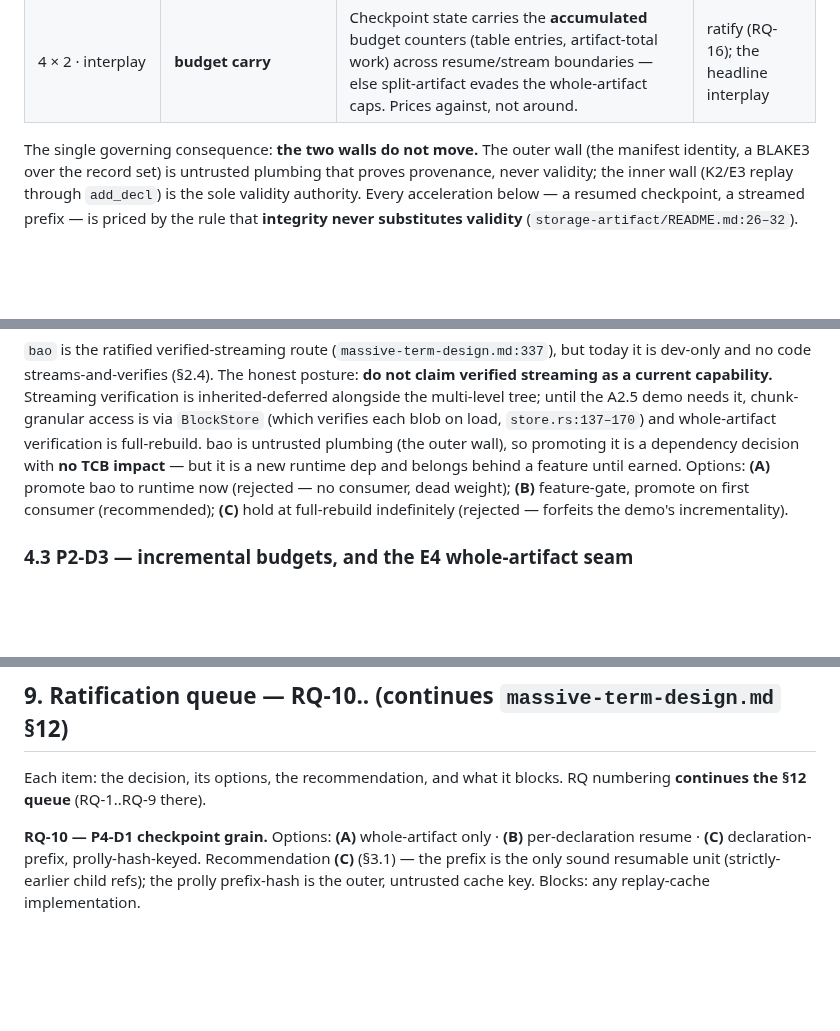
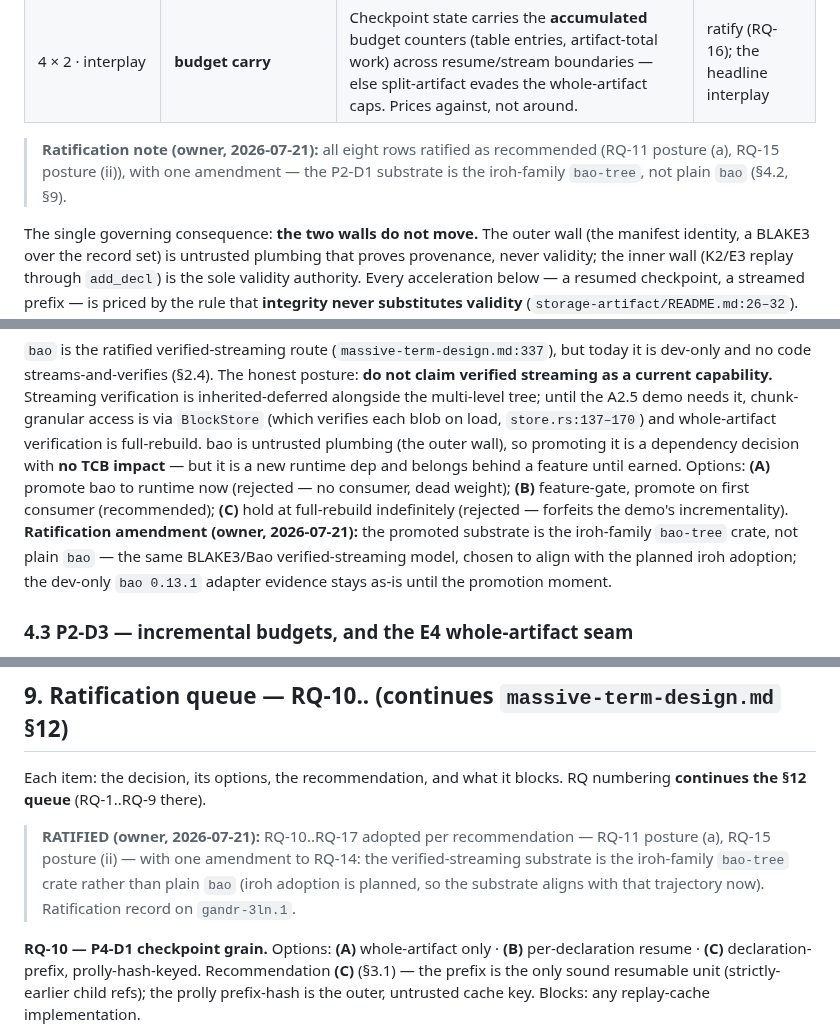
Before and after one commit to silvanshade/gandr-proto, a Markdown page: docs/research/massive-term-planes-24-design.md, 3 parts joined by grey strips. Rendered like a GitHub page; blank space fills up the shorter version.

Commit message:
docs(analysis): record the RQ-10..17 ratification and the bao-tree amendment
Owner ratified the planes 4+2 queue per recommendation (RQ-11 posture (a),
RQ-15 posture (ii)) with one substrate amendment to RQ-14: the iroh-family
bao-tree crate supersedes plain bao as the verified-streaming route, aligning
with the planned iroh adoption. Banner + amendment notes in the planes record;
superseding note at the massive-term-design §6.1 bao line.

Co-Authored-By: Claude Fable 5 <noreply@anthropic.com>

```diff
--- a/docs/research/massive-term-planes-24-design.md
+++ b/docs/research/massive-term-planes-24-design.md
@@ -31,6 +31,8 @@ Neither touches the kernel replay semantics (K2/E3) or the wire format — they
 | 2 · streaming decode     | **P2-D3** incremental budgets          | All three landed budgets are **monotone in the prefix** ⇒ enforce **incrementally** at unchanged magnitudes; E4 canonicality stays a **whole-artifact** closing gate (streaming replay is speculative w.r.t. E4).     | ratify (RQ-15)                         |
 | 2 · streaming decode     | **P2-D4** A2.5 demo consumption        | The A2.5 streaming demo composes **two** streams — checker-plane synthesis (A2.3) and storage-plane export decode; plane 2 backs the latter over chunk-granular `BlockStore` access, bao verification off by default. | ratify scope (RQ-17)                   |
 | 4 × 2 · interplay        | **budget carry**                       | Checkpoint state carries the **accumulated** budget counters (table entries, artifact-total work) across resume/stream boundaries — else split-artifact evades the whole-artifact caps. Prices against, not around.   | ratify (RQ-16); the headline interplay |
+
+> **Ratification note (owner, 2026-07-21):** all eight rows ratified as recommended (RQ-11 posture (a), RQ-15 posture (ii)), with one amendment — the P2-D1 substrate is the iroh-family `bao-tree`, not plain `bao` (§4.2, §9).
 
 The single governing consequence: **the two walls do not move.** The outer wall (the manifest identity, a BLAKE3 over the record set) is untrusted plumbing that proves provenance, never validity; the inner wall (K2/E3 replay through `add_decl`) is the sole validity authority.
 Every acceleration below — a resumed checkpoint, a streamed prefix — is priced by the rule that **integrity never substitutes validity** (`storage-artifact/README.md:26–32`).
@@ -179,6 +181,7 @@ This is fixed by the record model, so it is recorded as ground truth rather than
 `bao` is the ratified verified-streaming route (`massive-term-design.md:337`), but today it is dev-only and no code streams-and-verifies (§2.4).
 The honest posture: **do not claim verified streaming as a current capability.** Streaming verification is inherited-deferred alongside the multi-level tree; until the A2.5 demo needs it, chunk-granular access is via `BlockStore` (which verifies each blob on load, `store.rs:137–170`) and whole-artifact verification is full-rebuild. bao is untrusted plumbing (the outer wall), so promoting it is a dependency decision with **no TCB impact** — but it is a new runtime dep and belongs behind a feature until earned.
 Options: **(A)** promote bao to runtime now (rejected — no consumer, dead weight); **(B)** feature-gate, promote on first consumer (recommended); **(C)** hold at full-rebuild indefinitely (rejected — forfeits the demo's incrementality).
+**Ratification amendment (owner, 2026-07-21):** the promoted substrate is the iroh-family `bao-tree` crate, not plain `bao` — the same BLAKE3/Bao verified-streaming model, chosen to align with the planned iroh adoption; the dev-only `bao 0.13.1` adapter evidence stays as-is until the promotion moment.
 
 ### 4.3 P2-D3 — incremental budgets, and the E4 whole-artifact seam
 
@@ -265,6 +268,9 @@ No decision is taken here; this paragraph is the posture statement the charter r
 Each item: the decision, its options, the recommendation, and what it blocks.
 RQ numbering **continues the §12 queue** (RQ-1..RQ-9 there).
 
+> **RATIFIED (owner, 2026-07-21):** RQ-10..RQ-17 adopted per recommendation — RQ-11 posture (a), RQ-15 posture (ii) — with one amendment to RQ-14: the verified-streaming substrate is the iroh-family `bao-tree` crate rather than plain `bao` (iroh adoption is planned, so the substrate aligns with that trajectory now).
+> Ratification record on `gandr-3ln.1`.
+
 **RQ-10 — P4-D1 checkpoint grain.** Options: **(A)** whole-artifact only · **(B)** per-declaration resume · **(C)** declaration-prefix, prolly-hash-keyed.
 Recommendation **(C)** (§3.1) — the prefix is the only sound resumable unit (strictly-earlier child refs); the prolly prefix-hash is the outer, untrusted cache key.
 Blocks: any replay-cache implementation.
```
Also changed, not shown: docs/research/massive-term-design.md (+1 -1 lines).
